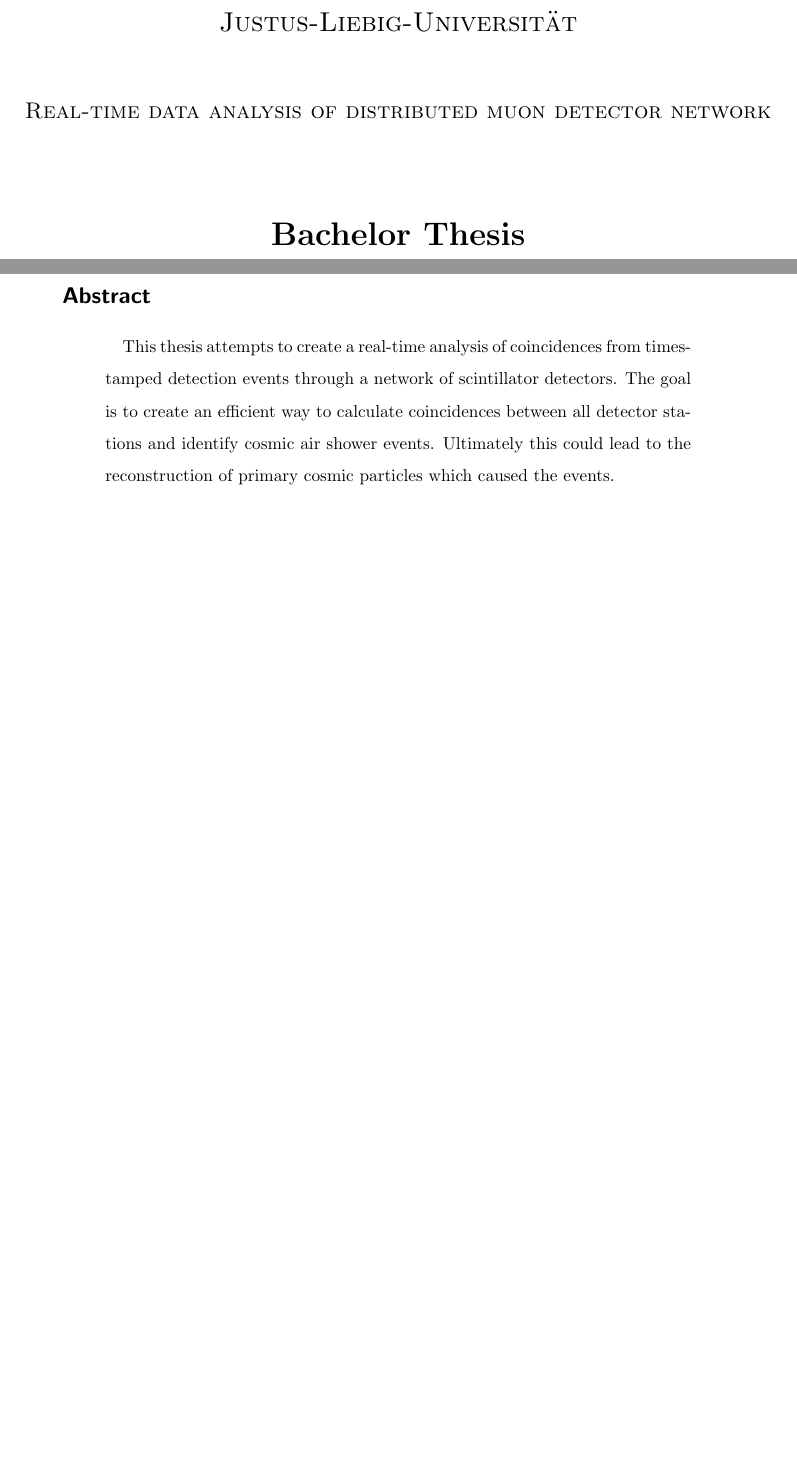
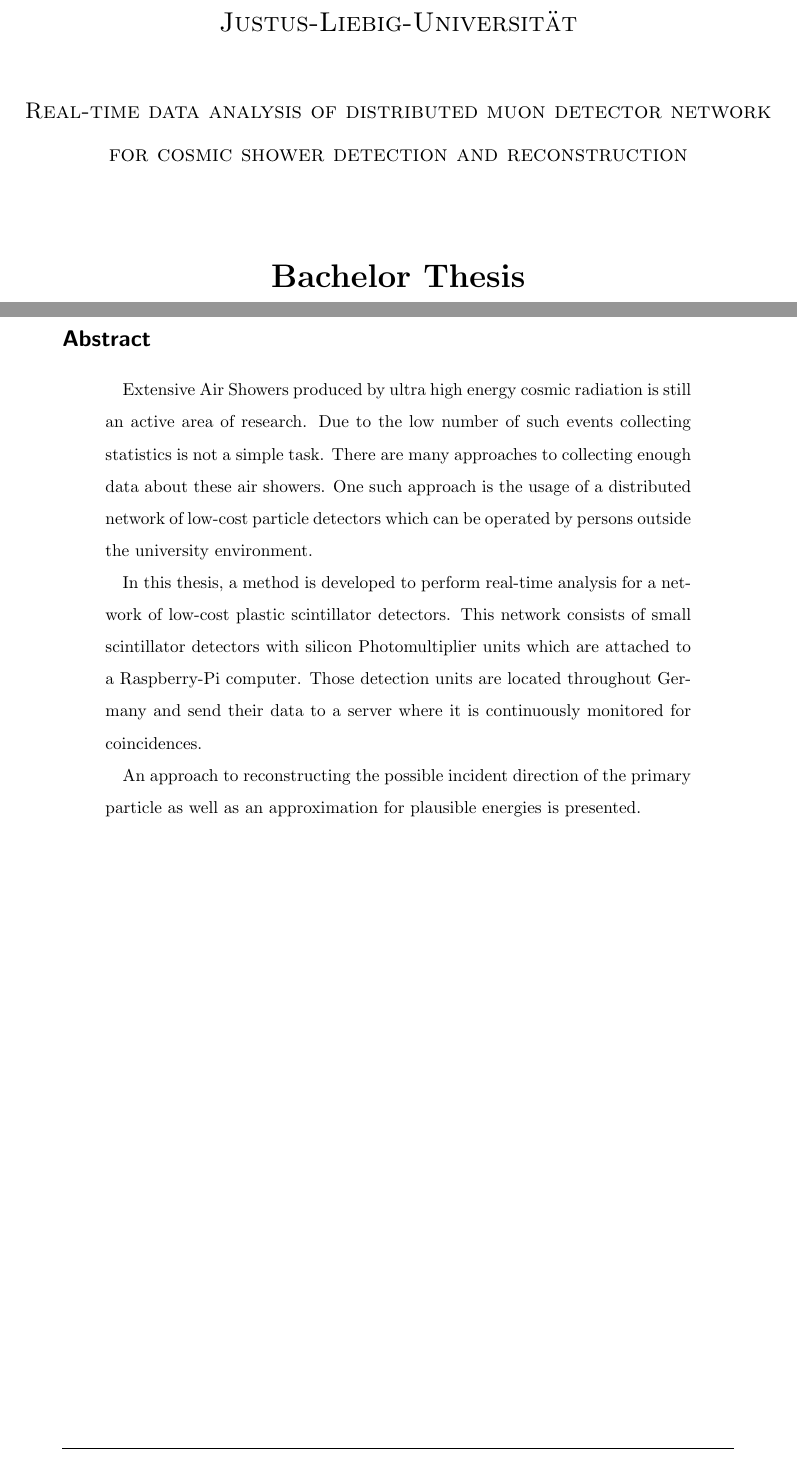
Before and after one commit to dtreffenstaedt/bachelorthesis, a LaTeX thesis (thesis.tex): two parts of pages 1 and 3 of 21, joined at a grey line, cut so that both start at the same text, the shorter picture padded with empty space. Compiled offline with pdfLaTeX.

Commit message:
Changed title and abstract

```diff
--- a/thesis.tex
+++ b/thesis.tex
@@ -5,7 +5,7 @@
 \input{data/glossaries.tex}
 \bibliography{data/thesis.bib}
 
-\topic{Real-time data analysis of distributed muon detector network}
+\topic{Real-time data analysis of distributed muon detector network for cosmic shower detection and reconstruction}
 \title[Bachelor Thesis]{Bachelor Thesis}
 \author[Daniel Treffenstädt]{Daniel J.S. Treffenstädt}
 \matnr{6067797}
@@ -16,7 +16,11 @@
 
 \begin{document}
 \makebeginning{
-	This thesis attempts to create a real-time analysis of coincidences from timestamped detection events through a network of scintillator detectors. The goal is to create an efficient way to calculate coincidences between all detector stations and identify cosmic air shower events. Ultimately this could lead to the reconstruction of primary cosmic particles which caused the events.
+	Extensive Air Showers produced by ultra high energy cosmic radiation is still an active area of research. Due to the low number of such events collecting statistics is not a simple task. There are many approaches to collecting enough data about these air showers. One such approach is the usage of a distributed network of low-cost particle detectors which can be operated by persons outside the university environment.
+
+	In this thesis, a method is developed to perform real-time analysis for a network of low-cost plastic scintillator detectors. This network consists of small scintillator detectors with silicon Photomultiplier units which are attached to a Raspberry-Pi computer. Those detection units are located throughout Germany and send their data to a server where it is continuously monitored for coincidences.
+
+	An approach to reconstructing the possible incident direction of the primary particle as well as an approximation for plausible energies is presented.
 }
 \includepdf[noautoscale=true, width=\paperwidth]{data/selbststaendigkeit.pdf}
 
```
